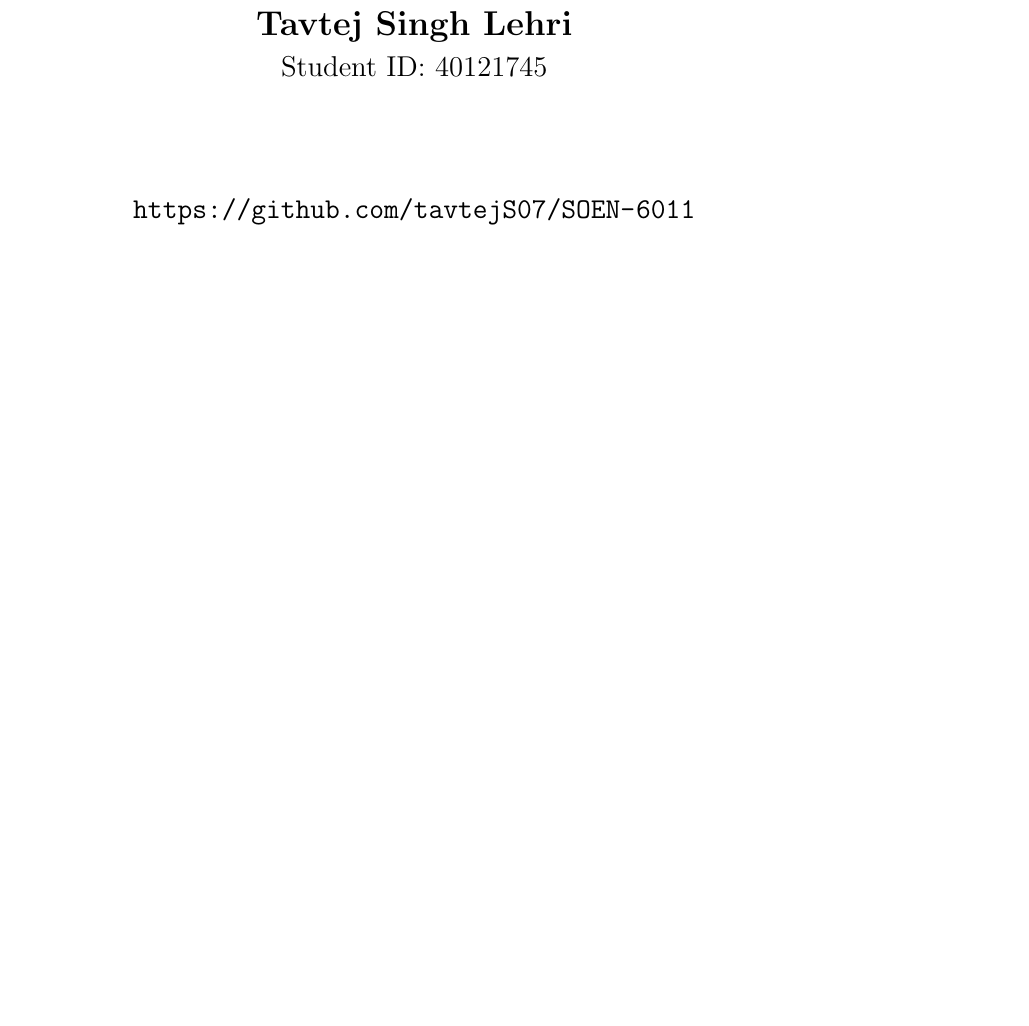
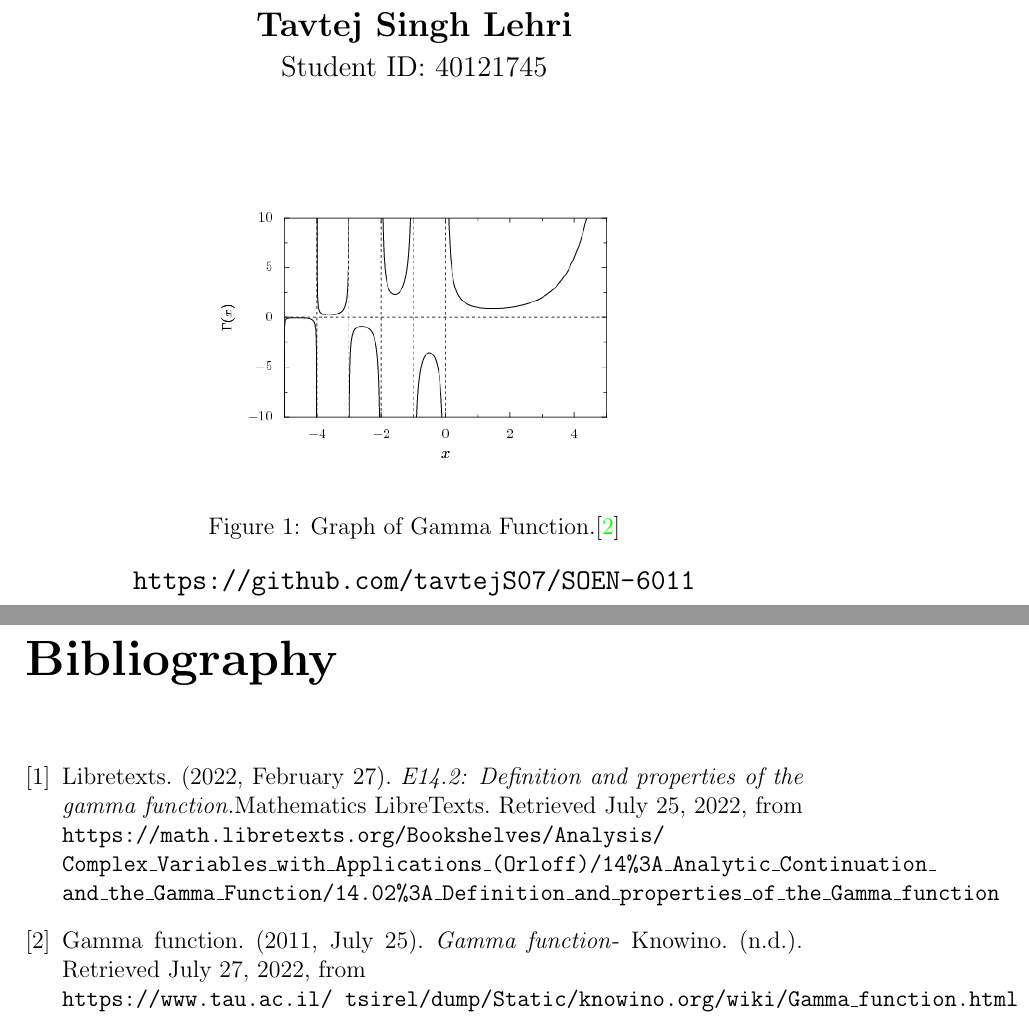
Before and after one commit to tavtejS07/SOEN-6011, a LaTeX document (Problem1.tex): part of page 1 of 3 before the commit and two parts of pages 1 and 4 of 4 after it, the two joined at a grey line, cut so that both start at the same text, the shorter picture padded with empty space. Compiled offline with pdfLaTeX.

Commit message:
Added image, bibliography, citations and characteristics

```diff
--- a/Problem1.tex
+++ b/Problem1.tex
@@ -54,6 +54,14 @@
 \begin{center}
     {\Large \textbf{\theauthor}}\\[0.2 cm]
     {\large Student ID: 40121745}\\[2.0 cm]
+
+    \begin{figure}[h!]
+    \begin{center}
+    \includegraphics[width=0.5\linewidth]{Gamma_function.png}
+    \end{center}
+    \caption{Graph of Gamma Function.\cite{gamma}}
+    \end{figure}
+
     {\large \url{https://github.com/tavtejS07/SOEN-6011}}
 \end{center}
 
@@ -93,4 +102,14 @@
     \mathbb{R}>0 = \{x\in\mathbb{R}|x>0\}
 \end{displaymath}
 
+\begin{thebibliography}{9}
+\addcontentsline{toc}{chapter}{Bibliography}
+\bibitem{libretexts}
+Libretexts. (2022, February 27). \textit{E14.2: Definition and properties of the gamma function.}Mathematics LibreTexts. Retrieved July 25, 2022, from \texttt{https://math.libretexts.org/Bookshelves/Analysis/\\Complex\_Variables\_with\_Applications\_(Orloff)/14\%3A\_Analytic\_Continuation\_\\and\_the\_Gamma\_Function/14.02\%3A\_Definition\_and\_properties\_of\_the\_Gamma\_function}
+
+\bibitem{gamma}
+Gamma function. (2011, July 25). \textit{Gamma function}- Knowino. (n.d.). Retrieved July 27, 2022, from\\ \texttt{https://www.tau.ac.il/~tsirel/dump/Static/knowino.org/wiki/Gamma\_function.html}
+
+\end{thebibliography}
+
 \end{document}
```
Also changed, not shown: images/Gamma_function.png (added), Problem1.tex (7 more changed lines).
